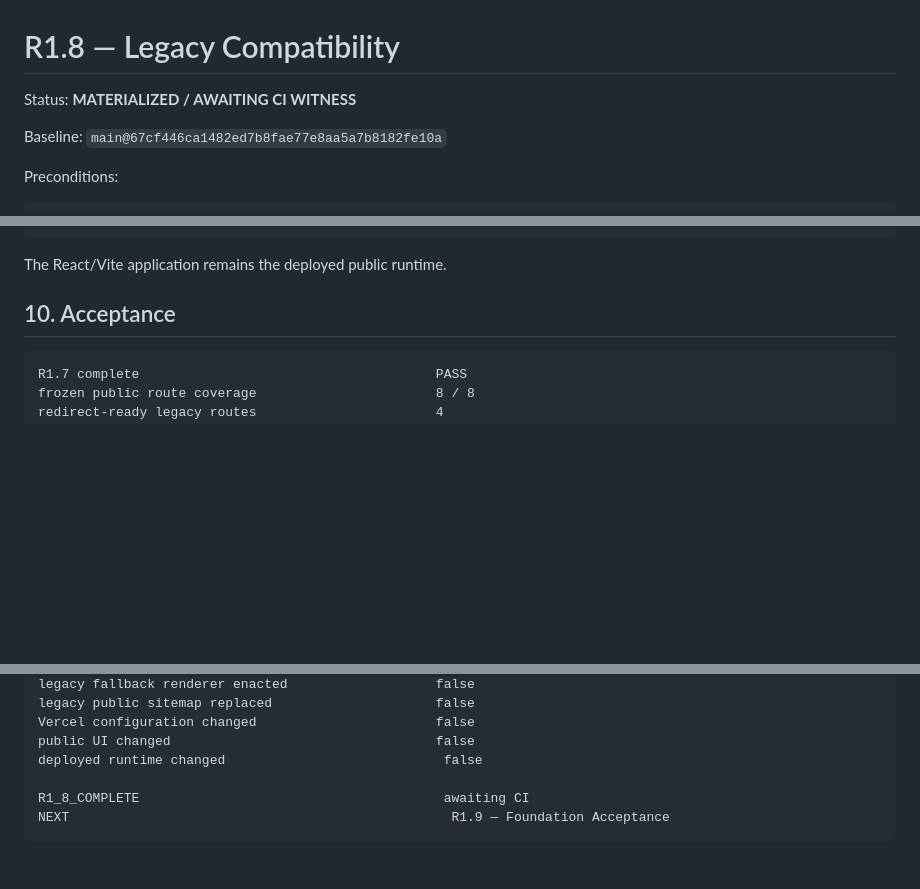
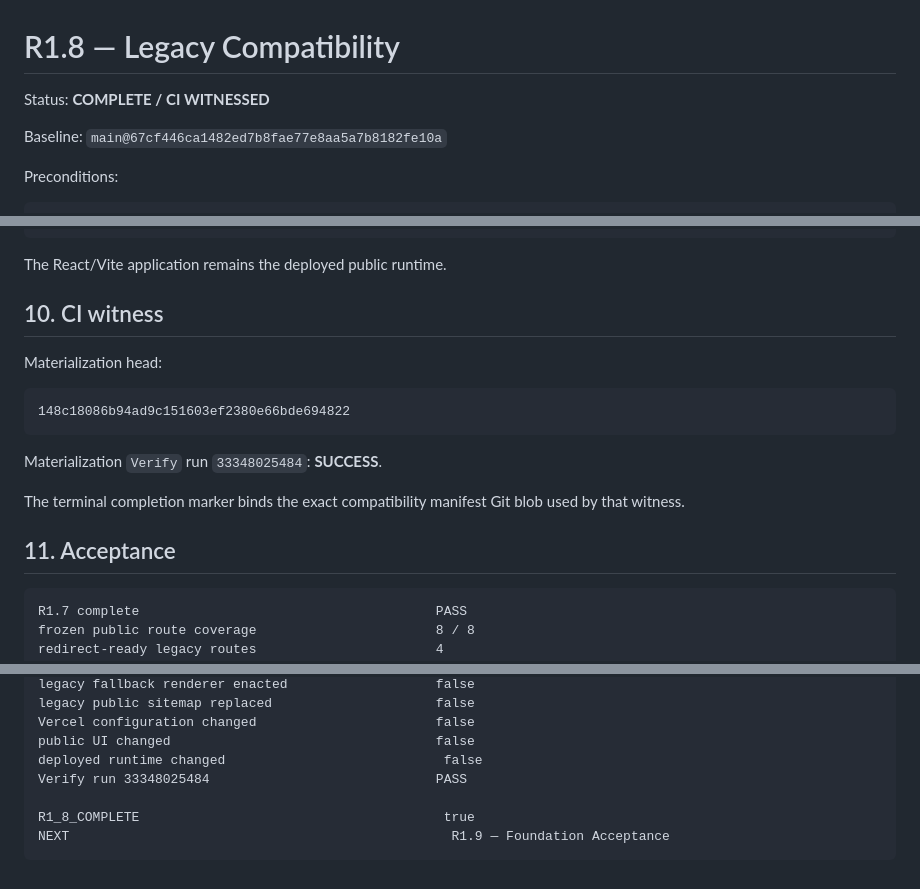
Before and after one commit to 4LFR3Dv1/Portfolio, a Markdown page: docs/editorial/R1.8-legacy-compatibility.md, 3 parts joined by grey strips. GitHub-like rendering; blank space fills up the shorter version.

Commit message:
Seal R1.8 after materialization witness

````diff
--- a/docs/editorial/R1.8-legacy-compatibility.md
+++ b/docs/editorial/R1.8-legacy-compatibility.md
@@ -1,6 +1,6 @@
 # R1.8 — Legacy Compatibility
 
-Status: **MATERIALIZED / AWAITING CI WITNESS**
+Status: **COMPLETE / CI WITNESSED**
 
 Baseline: `main@67cf446ca1482ed7b8fae77e8aa5a7b8182fe10a`
 
@@ -240,7 +240,19 @@ public UI changes
 
 The React/Vite application remains the deployed public runtime.
 
-## 10. Acceptance
+## 10. CI witness
+
+Materialization head:
+
+```text
+148c18086b94ad9c151603ef2380e66bde694822
+```
+
+Materialization `Verify` run `33348025484`: **SUCCESS**.
+
+The terminal completion marker binds the exact compatibility manifest Git blob used by that witness.
+
+## 11. Acceptance
 
 ```text
 R1.7 complete                                      PASS
@@ -262,7 +274,8 @@ legacy public sitemap replaced                     false
 Vercel configuration changed                       false
 public UI changed                                  false
 deployed runtime changed                            false
+Verify run 33348025484                             PASS
 
-R1_8_COMPLETE                                       awaiting CI
+R1_8_COMPLETE                                       true
 NEXT                                                 R1.9 — Foundation Acceptance
 ```
````
